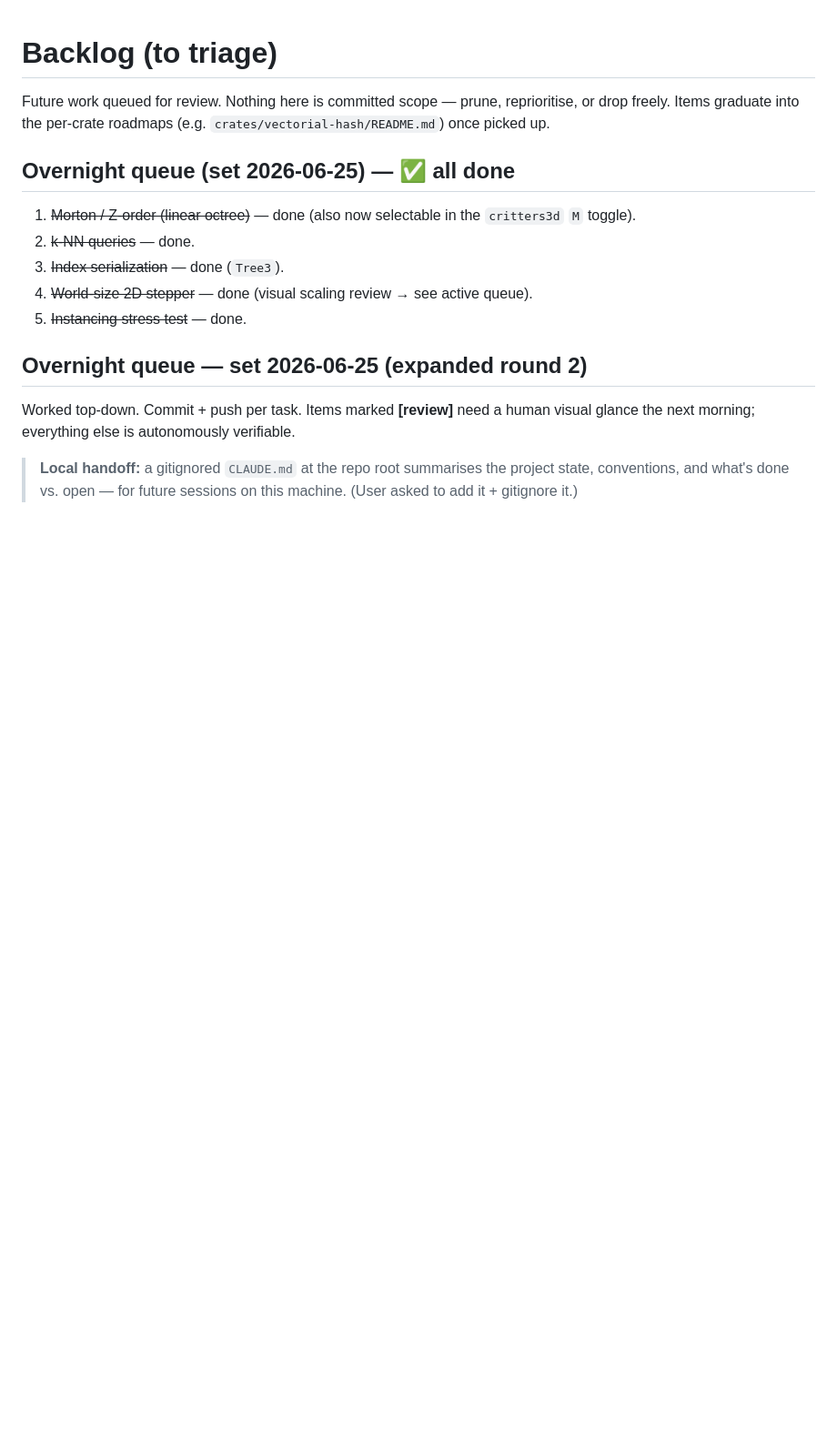
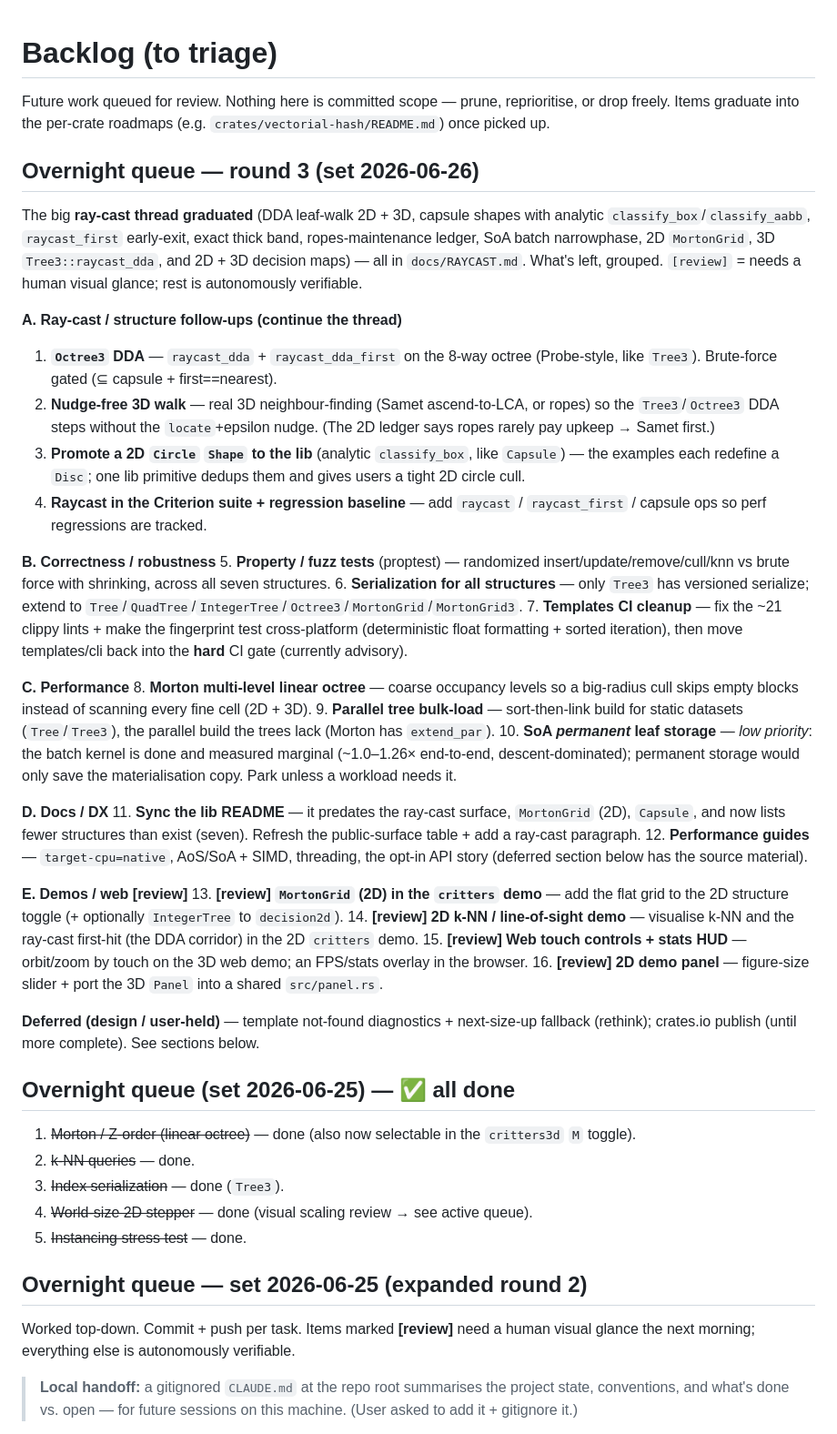
Before and after one commit to OrlandoLuque/vectorial-hash-kit, a Markdown page: docs/BACKLOG.md, the part around the change. Shown at 91% size. Drawn GitHub-style; blank space fills up the shorter version.

Commit message:
docs(backlog): round-3 overnight queue — graduate the ray-cast thread, list what's open
Records the niche ray-cast follow-ups (Octree3 DDA, nudge-free 3D walk, 2D
Circle shape, raycast in the baseline) + the standing open items (proptest,
serialization parity, templates CI cleanup, Morton multi-level, parallel tree
bulk-load, README sync, perf guides) + the [review] demo items.

Co-Authored-By: Claude Opus 4.8 <noreply@anthropic.com>

```diff
--- a/docs/BACKLOG.md
+++ b/docs/BACKLOG.md
@@ -3,6 +3,65 @@
 Future work queued for review. Nothing here is committed scope — prune,
 reprioritise, or drop freely. Items graduate into the per-crate roadmaps
 (e.g. `crates/vectorial-hash/README.md`) once picked up.
+
+## Overnight queue — round 3 (set 2026-06-26)
+
+The big **ray-cast thread graduated** (DDA leaf-walk 2D + 3D, capsule shapes
+with analytic `classify_box`/`classify_aabb`, `raycast_first` early-exit, exact
+thick band, ropes-maintenance ledger, SoA batch narrowphase, 2D `MortonGrid`,
+3D `Tree3::raycast_dda`, and 2D + 3D decision maps) — all in `docs/RAYCAST.md`.
+What's left, grouped. `[review]` = needs a human visual glance; rest is
+autonomously verifiable.
+
+**A. Ray-cast / structure follow-ups (continue the thread)**
+1. **`Octree3` DDA** — `raycast_dda` + `raycast_dda_first` on the 8-way octree
+   (Probe-style, like `Tree3`). Brute-force gated (⊆ capsule + first==nearest).
+2. **Nudge-free 3D walk** — real 3D neighbour-finding (Samet ascend-to-LCA, or
+   ropes) so the `Tree3`/`Octree3` DDA steps without the `locate`+epsilon nudge.
+   (The 2D ledger says ropes rarely pay upkeep → Samet first.)
+3. **Promote a 2D `Circle` `Shape` to the lib** (analytic `classify_box`, like
+   `Capsule`) — the examples each redefine a `Disc`; one lib primitive dedups
+   them and gives users a tight 2D circle cull.
+4. **Raycast in the Criterion suite + regression baseline** — add `raycast` /
+   `raycast_first` / capsule ops so perf regressions are tracked.
+
+**B. Correctness / robustness**
+5. **Property / fuzz tests** (proptest) — randomized insert/update/remove/cull/knn
+   vs brute force with shrinking, across all seven structures.
+6. **Serialization for all structures** — only `Tree3` has versioned serialize;
+   extend to `Tree`/`QuadTree`/`IntegerTree`/`Octree3`/`MortonGrid`/`MortonGrid3`.
+7. **Templates CI cleanup** — fix the ~21 clippy lints + make the fingerprint
+   test cross-platform (deterministic float formatting + sorted iteration), then
+   move templates/cli back into the **hard** CI gate (currently advisory).
+
+**C. Performance**
+8. **Morton multi-level linear octree** — coarse occupancy levels so a big-radius
+   cull skips empty blocks instead of scanning every fine cell (2D + 3D).
+9. **Parallel tree bulk-load** — sort-then-link build for static datasets
+   (`Tree`/`Tree3`), the parallel build the trees lack (Morton has `extend_par`).
+10. **SoA *permanent* leaf storage** — *low priority*: the batch kernel is done
+    and measured marginal (~1.0–1.26× end-to-end, descent-dominated); permanent
+    storage would only save the materialisation copy. Park unless a workload needs it.
+
+**D. Docs / DX**
+11. **Sync the lib README** — it predates the ray-cast surface, `MortonGrid` (2D),
+    `Capsule`, and now lists fewer structures than exist (seven). Refresh the
+    public-surface table + add a ray-cast paragraph.
+12. **Performance guides** — `target-cpu=native`, AoS/SoA + SIMD, threading, the
+    opt-in API story (deferred section below has the source material).
+
+**E. Demos / web [review]**
+13. **[review] `MortonGrid` (2D) in the `critters` demo** — add the flat grid to
+    the 2D structure toggle (+ optionally `IntegerTree` to `decision2d`).
+14. **[review] 2D k-NN / line-of-sight demo** — visualise k-NN and the ray-cast
+    first-hit (the DDA corridor) in the 2D `critters` demo.
+15. **[review] Web touch controls + stats HUD** — orbit/zoom by touch on the 3D
+    web demo; an FPS/stats overlay in the browser.
+16. **[review] 2D demo panel** — figure-size slider + port the 3D `Panel` into a
+    shared `src/panel.rs`.
+
+**Deferred (design / user-held)** — template not-found diagnostics + next-size-up
+fallback (rethink); crates.io publish (until more complete). See sections below.
 
 ## Overnight queue (set 2026-06-25) — ✅ all done
 
```
